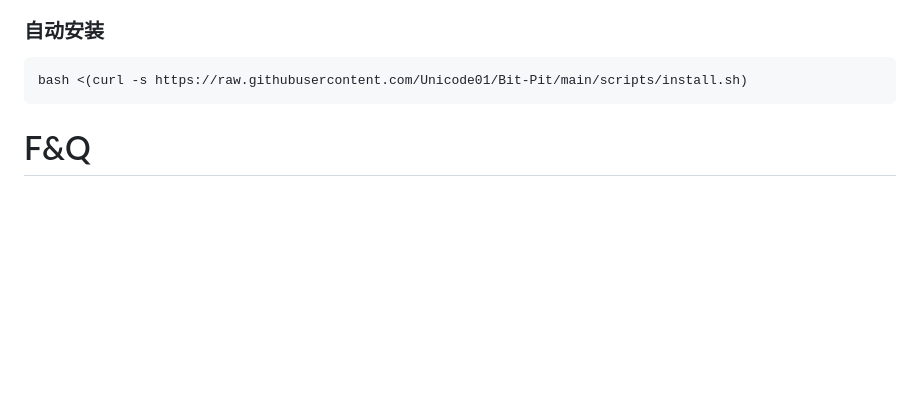
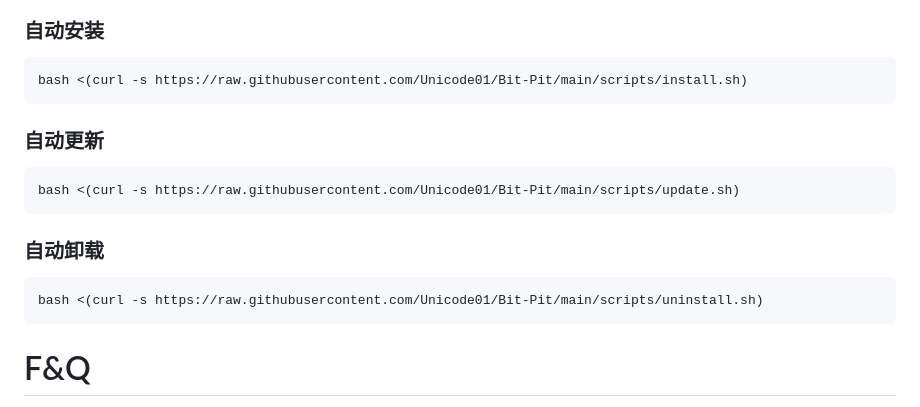
Before and after one commit to Unicode01/Bit-Pit, a Markdown page: READMECN.md, the part around the change. GitHub-like rendering; blank space fills up the shorter version.

````diff
--- a/READMECN.md
+++ b/READMECN.md
@@ -106,6 +106,14 @@ Usage of ./Bit-Pit:
 ```bash
 bash <(curl -s https://raw.githubusercontent.com/Unicode01/Bit-Pit/main/scripts/install.sh)
 ```
+### 自动更新
+```bash
+bash <(curl -s https://raw.githubusercontent.com/Unicode01/Bit-Pit/main/scripts/update.sh)
+```
+### 自动卸载
+```bash
+bash <(curl -s https://raw.githubusercontent.com/Unicode01/Bit-Pit/main/scripts/uninstall.sh)
+```
 
 # F&Q
 * 能提供Windows版本吗?
````
Also changed, not shown: README.md (+8 -0 lines).
